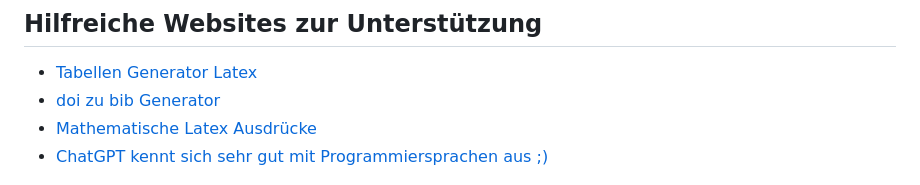
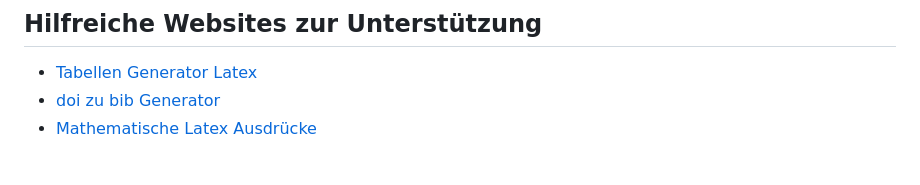
Before and after one commit to alexchaichan/forschungsberichte_und_empirische_abschlussarbeiten, a Markdown page: README.md, the part around the change. Drawn GitHub-style.

```diff
--- a/README.md
+++ b/README.md
@@ -54,7 +54,6 @@ install.packages("rmarkdown")
 - [Tabellen Generator Latex](https://www.tablesgenerator.com/)
 - [doi zu bib Generator](https://www.doi2bib.org/)
 - [Mathematische Latex Ausdrücke](https://detexify.kirelabs.org/classify.html)
-- [ChatGPT kennt sich sehr gut mit Programmiersprachen aus ;)](https://chat.openai.com/chat/)
 
 ![](latex_image.jpeg)
 
```
